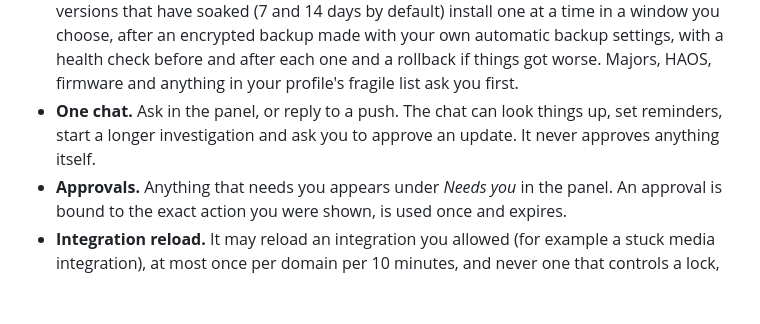
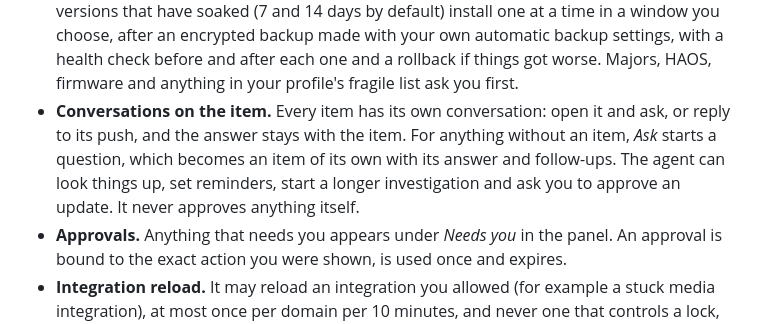
Before and after one commit to dipeshc/ha-ops-agent, a Markdown page: README.md, the part around one of its changes. Drawn GitHub-style; blank space fills up the shorter version.

```diff
--- a/README.md
+++ b/README.md
@@ -24,9 +24,12 @@ plain, tested code for everything that acts.
   backup made with your own automatic backup settings, with a health check
   before and after each one and a rollback if things got worse. Majors,
   HAOS, firmware and anything in your profile's fragile list ask you first.
-- **One chat.** Ask in the panel, or reply to a push. The chat can look
-  things up, set reminders, start a longer investigation and ask you to
-  approve an update. It never approves anything itself.
+- **Conversations on the item.** Every item has its own conversation: open
+  it and ask, or reply to its push, and the answer stays with the item. For
+  anything without an item, *Ask* starts a question, which becomes an item
+  of its own with its answer and follow-ups. The agent can look things up,
+  set reminders, start a longer investigation and ask you to approve an
+  update. It never approves anything itself.
 - **Approvals.** Anything that needs you appears under *Needs you* in the
   panel. An approval is bound to the exact action you were shown, is used
   once and expires.
```
Also changed, not shown: other parts of README.md (+10 -9 lines), ha_ops_agent/DOCS.md (+1 -1 lines), docs/images/panel-home.png, docs/images/panel-phone-dark.png.
